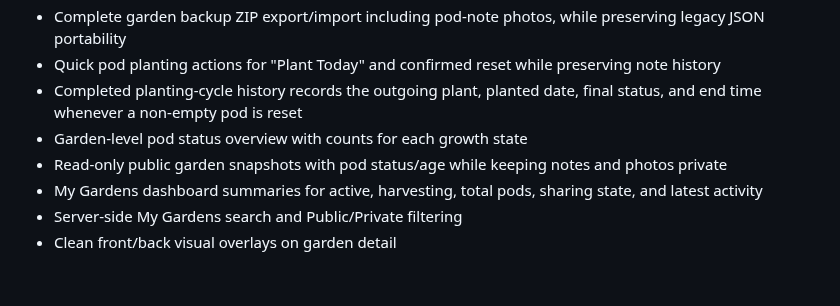
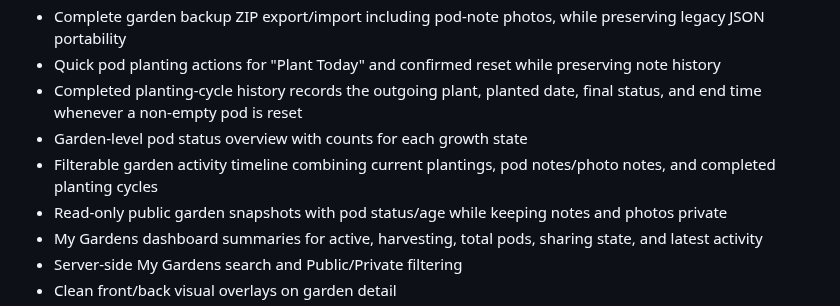
Before and after one commit to drakeg/smartgarden, a Markdown page: README.md, the part around the change. Drawn GitHub-style; blank space fills up the shorter version.

Commit message:
Document garden activity timeline

```diff
--- a/README.md
+++ b/README.md
@@ -16,6 +16,7 @@ A small Django app to model and manage Smart Garden pods. This repository contai
 - Quick pod planting actions for "Plant Today" and confirmed reset while preserving note history
 - Completed planting-cycle history records the outgoing plant, planted date, final status, and end time whenever a non-empty pod is reset
 - Garden-level pod status overview with counts for each growth state
+- Filterable garden activity timeline combining current plantings, pod notes/photo notes, and completed planting cycles
 - Read-only public garden snapshots with pod status/age while keeping notes and photos private
 - My Gardens dashboard summaries for active, harvesting, total pods, sharing state, and latest activity
 - Server-side My Gardens search and Public/Private filtering
```
